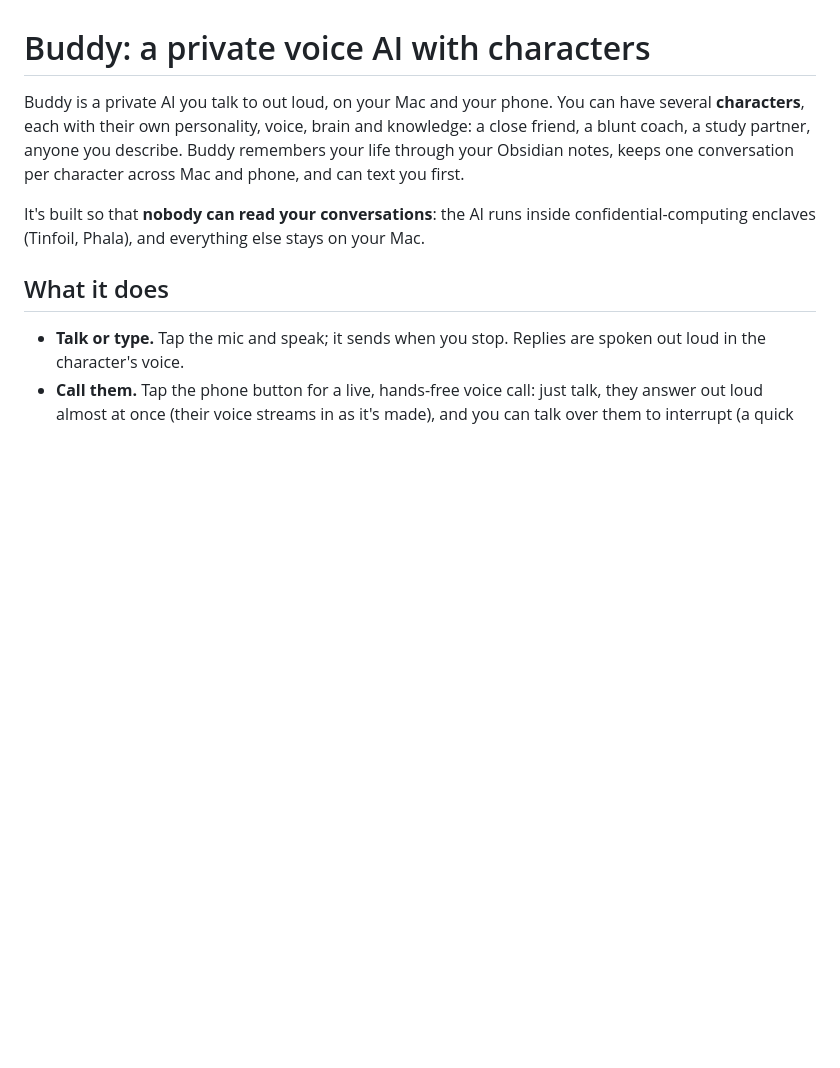
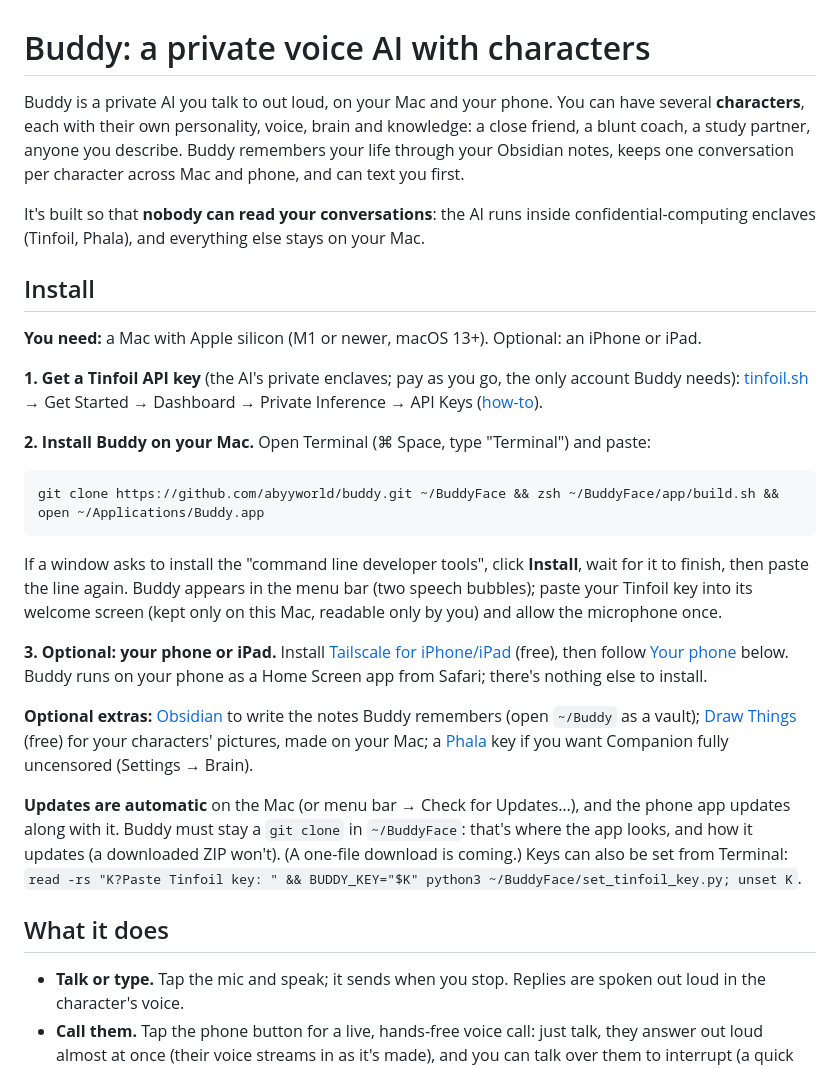
Before and after one commit to abyyworld/buddy, a Markdown page: README.md, the part around one of its changes. Rendered like a GitHub page; blank space fills up the shorter version.

````diff
--- a/README.md
+++ b/README.md
@@ -7,6 +7,35 @@ phone, and can text you first.
 
 It's built so that **nobody can read your conversations**: the AI runs inside confidential-computing enclaves
 (Tinfoil, Phala), and everything else stays on your Mac.
+
+## Install
+
+**You need:** a Mac with Apple silicon (M1 or newer, macOS 13+). Optional: an iPhone or iPad.
+
+**1. Get a Tinfoil API key** (the AI's private enclaves; pay as you go, the only account Buddy needs):
+[tinfoil.sh](https://tinfoil.sh) → Get Started → Dashboard → Private Inference → API Keys
+([how-to](https://docs.tinfoil.sh/get-api-key)).
+
+**2. Install Buddy on your Mac.** Open Terminal (⌘ Space, type "Terminal") and paste:
+```bash
+git clone https://github.com/abyyworld/buddy.git ~/BuddyFace && zsh ~/BuddyFace/app/build.sh && open ~/Applications/Buddy.app
+```
+If a window asks to install the "command line developer tools", click **Install**, wait for it to finish, then paste
+the line again. Buddy appears in the menu bar (two speech bubbles); paste your Tinfoil key into its welcome screen
+(kept only on this Mac, readable only by you) and allow the microphone once.
+
+**3. Optional: your phone or iPad.** Install [Tailscale for iPhone/iPad](https://apps.apple.com/app/tailscale/id1470499037) (free), then follow
+[Your phone](#your-phone-iphone--ipad) below. Buddy runs on your phone as a Home Screen app from Safari; there's
+nothing else to install.
+
+**Optional extras:** [Obsidian](https://obsidian.md) to write the notes Buddy remembers (open `~/Buddy` as a vault);
+[Draw Things](https://apps.apple.com/app/draw-things-offline-ai-art/id6444050820) (free) for your characters' pictures, made on your Mac; a [Phala](https://phala.com) key if you
+want Companion fully uncensored (Settings → Brain).
+
+**Updates are automatic** on the Mac (or menu bar → Check for Updates…), and the phone app updates along with it.
+Buddy must stay a `git clone` in `~/BuddyFace`: that's where the app looks, and how it updates (a downloaded ZIP won't).
+(A one-file download is coming.) Keys can also be set from Terminal:
+`read -rs "K?Paste Tinfoil key: " && BUDDY_KEY="$K" python3 ~/BuddyFace/set_tinfoil_key.py; unset K`.
 
 ## What it does
 - **Talk or type.** Tap the mic and speak; it sends when you stop. Replies are spoken out loud in the character's voice.
````
Also changed, not shown: other parts of README.md (+4 -25 lines).
